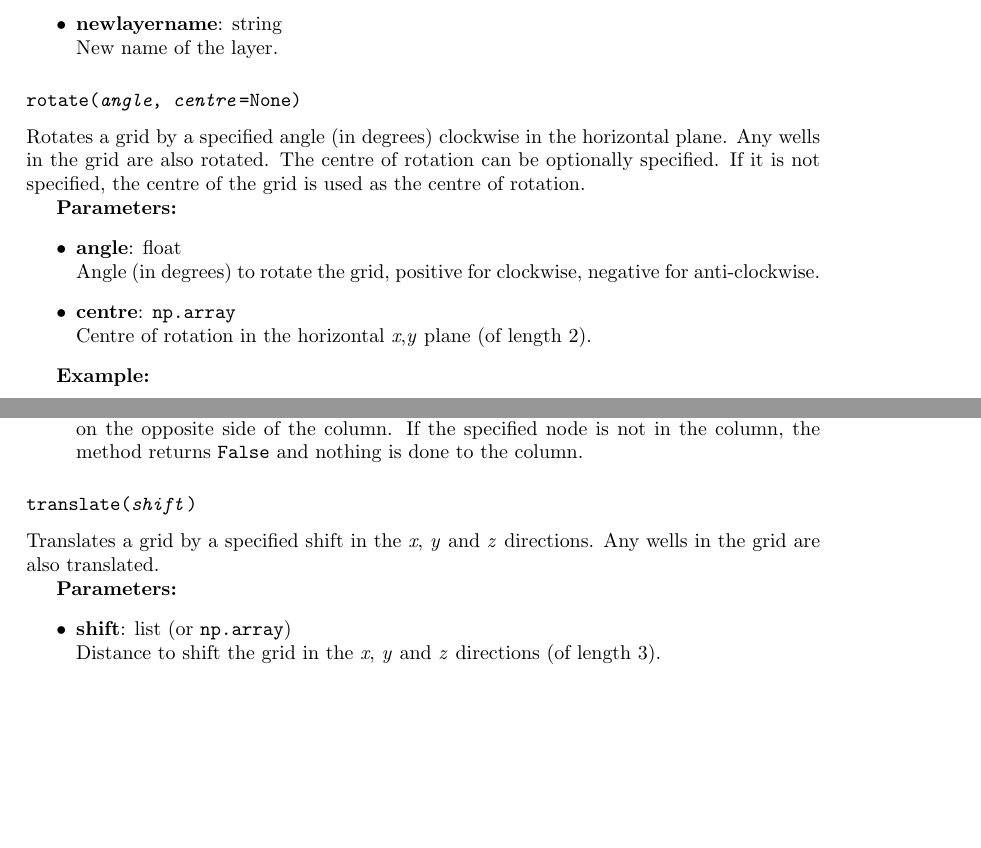
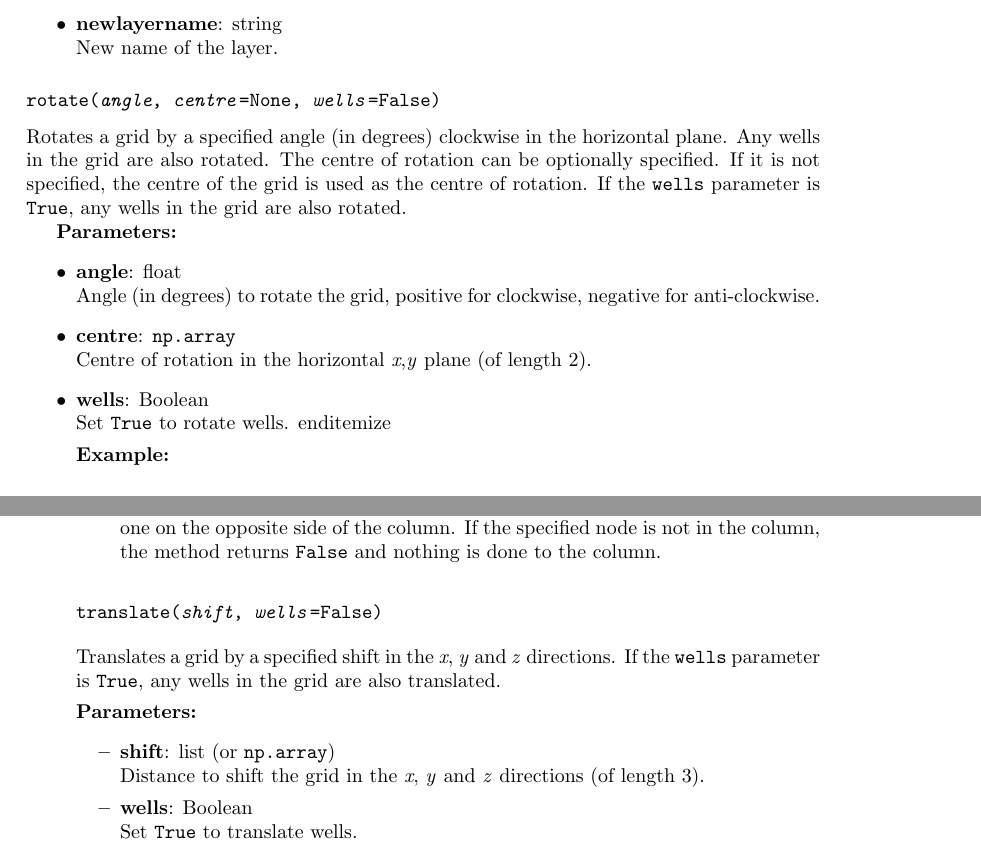
Before and after one commit to acroucher/PyTOUGH, a LaTeX thesis (doc/PyTOUGH-guide.tex, which reads doc/mulgrids.tex): two parts of pages 29 and 31 of 86 before the commit and two parts of pages 29 and 31 of 89 after it, joined at a grey line, cut so that both start at the same text, the shorter picture padded with empty space. Compiled offline with pdfLaTeX; a missing bibliography style is replaced by a similar one.

Commit message:
mulgrids.py: added wells parameter to translate() and rotate() methods, so that wells are by default not moved, unless the wells parameter is set True

```diff
--- a/doc/mulgrids.tex
+++ b/doc/mulgrids.tex
@@ -700,9 +700,9 @@ Renames a grid layer.  Returns \texttt{True} if the layer was found and renamed,
     New name of the layer.
 \end{itemize}
 
-\subsubsection{\texttt{rotate(\emph{angle}, \emph{centre}=\texttt{None})}}
+\subsubsection{\texttt{rotate(\emph{angle}, \emph{centre}=\texttt{None}, \emph{wells}=\texttt{False})}}
 
-Rotates a grid by a specified angle (in degrees) clockwise in the horizontal plane.  Any wells in the grid are also rotated.  The centre of rotation can be optionally specified.  If it is not specified, the centre of the grid is used as the centre of rotation.
+Rotates a grid by a specified angle (in degrees) clockwise in the horizontal plane.  Any wells in the grid are also rotated.  The centre of rotation can be optionally specified.  If it is not specified, the centre of the grid is used as the centre of rotation.  If the \texttt{wells} parameter is \texttt{True}, any wells in the grid are also rotated.
 
 \textbf{Parameters:}
 \begin{itemize}
@@ -710,7 +710,9 @@ Rotates a grid by a specified angle (in degrees) clockwise in the horizontal pla
     Angle (in degrees) to rotate the grid, positive for clockwise, negative for anti-clockwise.
   \item \textbf{centre}: \texttt{np.array}\\
     Centre of rotation in the horizontal \emph{x},\emph{y} plane (of length 2).
-\end{itemize}
+  \item \textbf{wells}: Boolean\\\
+    Set \texttt{True} to rotate wells.
+end{itemize}
 
 \textbf{Example:}
 
@@ -792,14 +794,16 @@ by specifying the name of one of the splitting nodes.  The method returns \textt
   Name of one of the splitting nodes.  The column is split across this node and the one on the opposite side of the column.  If the specified node is not in the column, the method returns \texttt{False} and nothing is done to the column.
 \end{itemize}
 
-\subsubsection{\texttt{translate(\emph{shift})}}
+\subsubsection{\texttt{translate(\emph{shift}, \emph{wells}=\texttt{False})}}
 
-Translates a grid by a specified shift in the \emph{x}, \emph{y} and \emph{z} directions.  Any wells in the grid are also translated.
+Translates a grid by a specified shift in the \emph{x}, \emph{y} and \emph{z} directions.  If the \texttt{wells} parameter is \texttt{True}, any wells in the grid are also translated.
 
 \textbf{Parameters:}
 \begin{itemize}
   \item \textbf{shift}: list (or \texttt{np.array})\\
     Distance to shift the grid in the \emph{x}, \emph{y} and \emph{z} directions (of length 3).
+  \item \textbf{wells}: Boolean\\\
+    Set \texttt{True} to translate wells.
 \end{itemize}
 
 \textbf{Example:}
```
Also changed, not shown: 1 other file.
